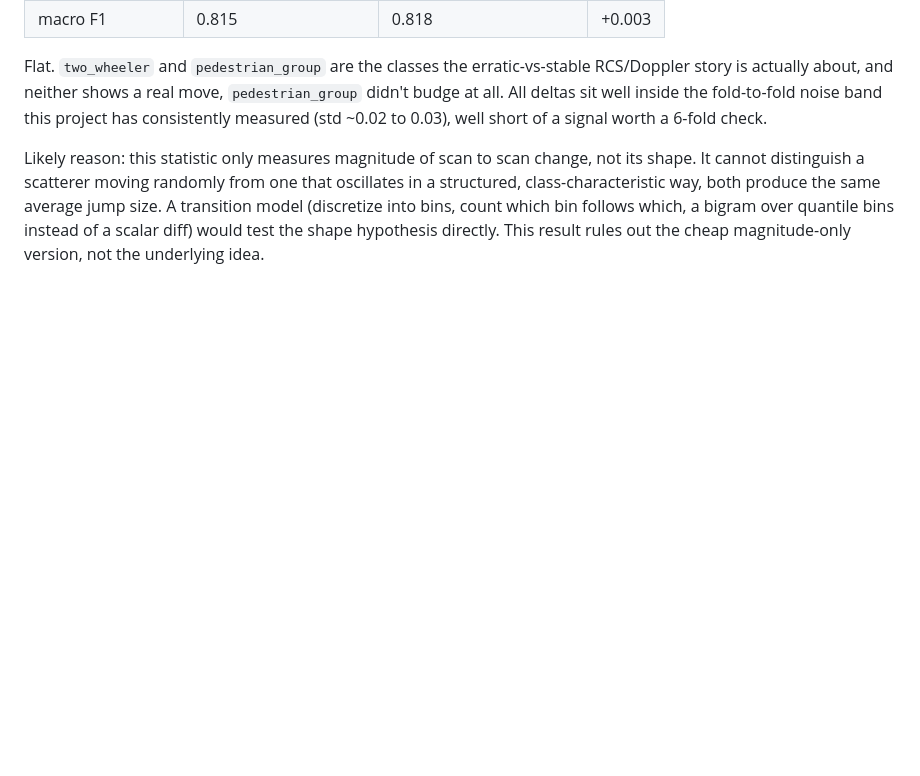
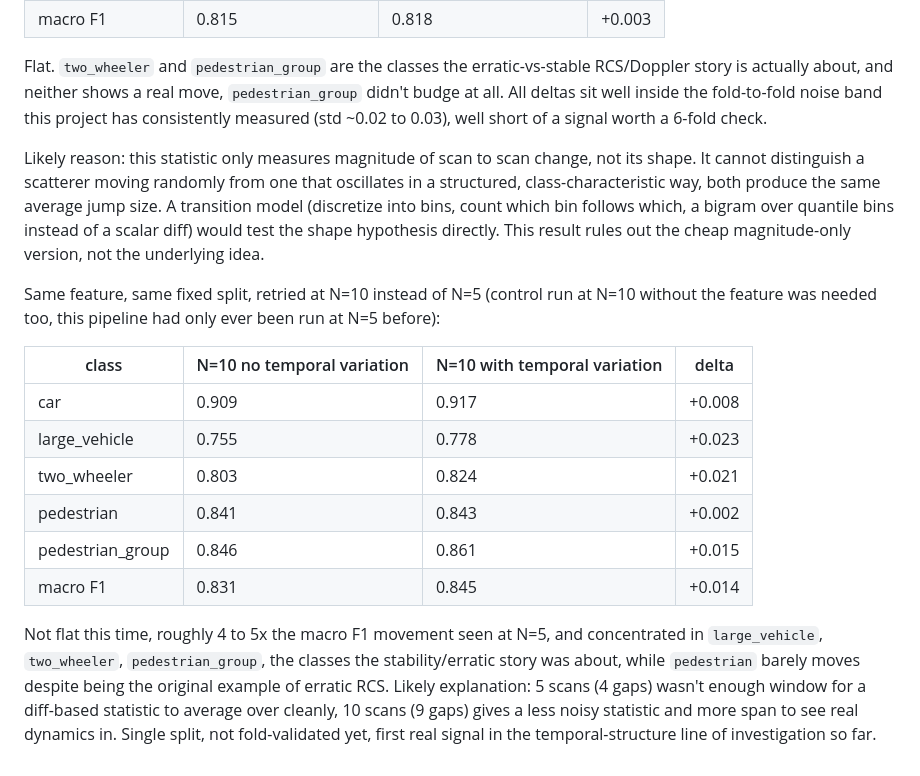
Before and after one commit to brunopinto900/radar-ml-autonomous-driving, a Markdown page: track_accumulation.md, the part around the change. Rendered like a GitHub page; blank space fills up the shorter version.

Commit message:
Document N=10 temporal variation result: first real signal, not flat like N=5
Same mean-absolute-consecutive-diff feature that landed flat at N=5 gives +0.014
macro F1 at N=10, concentrated in large_vehicle/two_wheeler/pedestrian_group.
Single split, not fold-validated yet.

```diff
--- a/track_accumulation.md
+++ b/track_accumulation.md
@@ -218,3 +218,16 @@ Single canonical split (same one used for the architecture comparison above, not
 Flat. `two_wheeler` and `pedestrian_group` are the classes the erratic-vs-stable RCS/Doppler story is actually about, and neither shows a real move, `pedestrian_group` didn't budge at all. All deltas sit well inside the fold-to-fold noise band this project has consistently measured (std ~0.02 to 0.03), well short of a signal worth a 6-fold check.
 
 Likely reason: this statistic only measures magnitude of scan to scan change, not its shape. It cannot distinguish a scatterer moving randomly from one that oscillates in a structured, class-characteristic way, both produce the same average jump size. A transition model (discretize into bins, count which bin follows which, a bigram over quantile bins instead of a scalar diff) would test the shape hypothesis directly. This result rules out the cheap magnitude-only version, not the underlying idea.
+
+Same feature, same fixed split, retried at N=10 instead of N=5 (control run at N=10 without the feature was needed too, this pipeline had only ever been run at N=5 before):
+
+| class | N=10 no temporal variation | N=10 with temporal variation | delta |
+|---|---|---|---|
+| car | 0.909 | 0.917 | +0.008 |
+| large_vehicle | 0.755 | 0.778 | +0.023 |
+| two_wheeler | 0.803 | 0.824 | +0.021 |
+| pedestrian | 0.841 | 0.843 | +0.002 |
+| pedestrian_group | 0.846 | 0.861 | +0.015 |
+| macro F1 | 0.831 | 0.845 | +0.014 |
+
+Not flat this time, roughly 4 to 5x the macro F1 movement seen at N=5, and concentrated in `large_vehicle`, `two_wheeler`, `pedestrian_group`, the classes the stability/erratic story was about, while `pedestrian` barely moves despite being the original example of erratic RCS. Likely explanation: 5 scans (4 gaps) wasn't enough window for a diff-based statistic to average over cleanly, 10 scans (9 gaps) gives a less noisy statistic and more span to see real dynamics in. Single split, not fold-validated yet, first real signal in the temporal-structure line of investigation so far.
```
